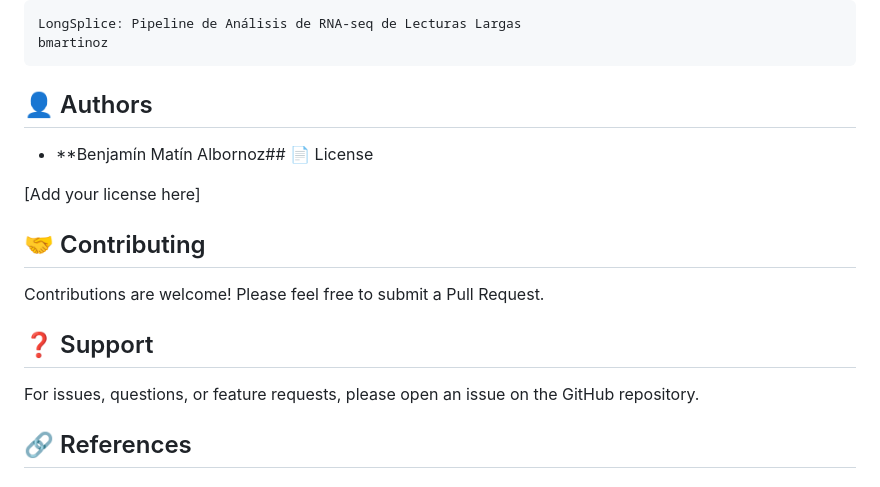
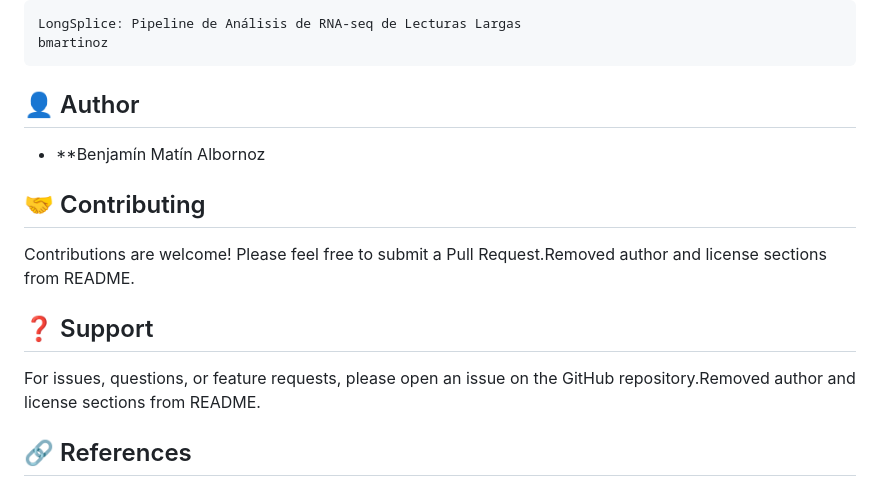
Before and after one commit to bmartinoz/LongSplice, a Markdown page: README.md, the part around the change. Rendered like a GitHub page.

Commit message:
Clean up README

````diff
--- a/README.md
+++ b/README.md
@@ -203,19 +203,17 @@ LongSplice: Pipeline de Análisis de RNA-seq de Lecturas Largas
 bmartinoz
 ```
 
-## 👤 Authors
+## 👤 Author
 
-- **Benjamín Matín Albornoz## 📄 License
-
-[Add your license here]
+- **Benjamín Matín Albornoz
 
 ## 🤝 Contributing
 
-Contributions are welcome! Please feel free to submit a Pull Request.
+Contributions are welcome! Please feel free to submit a Pull Request.Removed author and license sections from README.
 
 ## ❓ Support
 
-For issues, questions, or feature requests, please open an issue on the GitHub repository.
+For issues, questions, or feature requests, please open an issue on the GitHub repository.Removed author and license sections from README.
 
 ## 🔗 References
 
````
